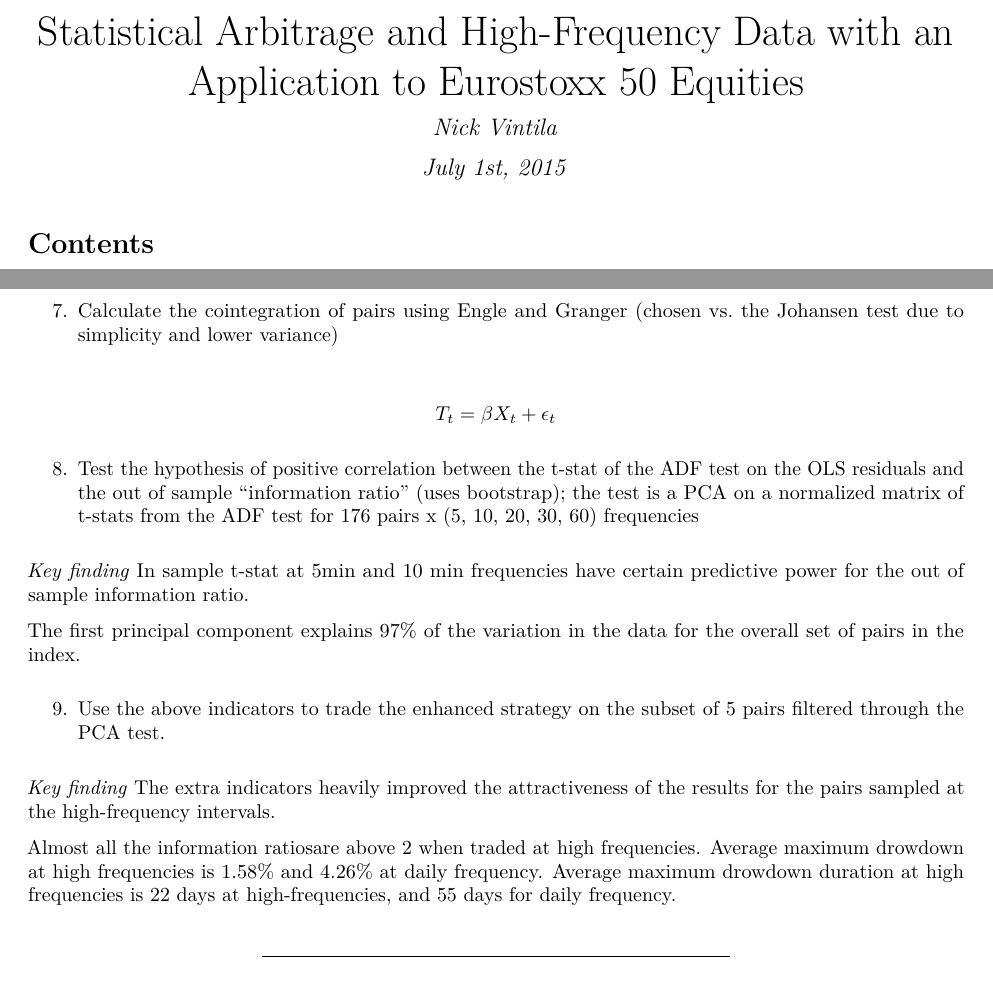
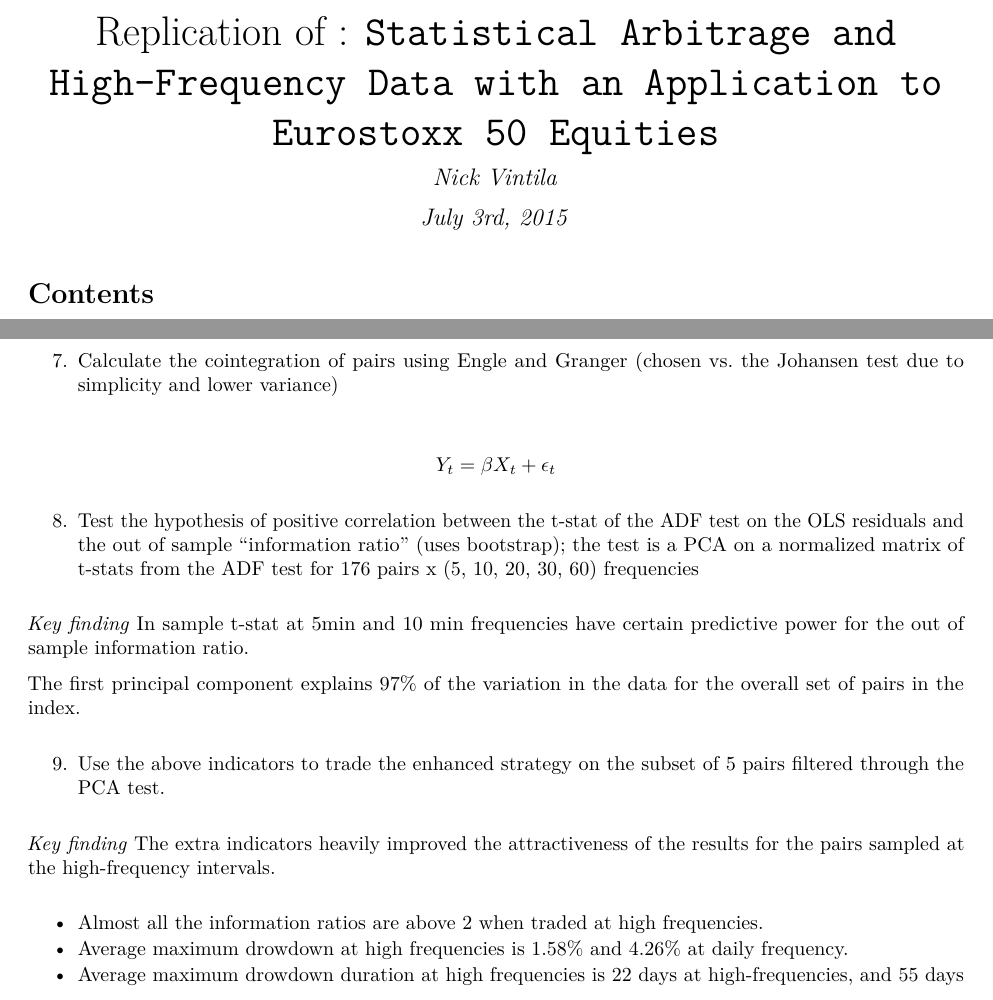
Before and after one commit to SemanticBeeng/trading, an R Markdown document (cointegration/StatArbwithHFTDataApplicationToEuroStoxx50.Rmd): two parts of pages 1 and 4 of 5, joined at a grey line, cut so that both start at the same text. The pictures show the output file cointegration/StatArbwithHFTDataApplicationToEuroStoxx50.pdf that the author committed with the source.

Commit message:
wip: paper summary

```diff
--- a/cointegration/StatArbwithHFTDataApplicationToEuroStoxx50.Rmd
+++ b/cointegration/StatArbwithHFTDataApplicationToEuroStoxx50.Rmd
@@ -1,7 +1,7 @@
 ---
-title: "Statistical Arbitrage and High-Frequency Data with an Application to Eurostoxx 50 Equities"
+title: "Replication of : `Statistical Arbitrage and High-Frequency Data with an Application to Eurostoxx 50 Equities`"
 author: Nick Vintila
-date: July 1st, 2015
+date: July 3rd, 2015
 output:
   pdf_document:
     toc: true
@@ -127,7 +127,7 @@ Compares favorably with the performance of Eurostoxx 50 index and the index of M
 
 7. Calculate the cointegration of pairs using Engle and Granger (chosen vs. the Johansen test due to simplicity and lower variance)
 
-$$ T_{t} = \beta X_{t} + \epsilon_{t} $$
+$$ Y_{t} = \beta X_{t} + \epsilon_{t} $$
 
 8. Test the hypothesis of positive correlation between the t-stat of the ADF test on the OLS residuals and the out of sample "information ratio" (uses bootstrap); the test is a PCA on a normalized matrix of t-stats from the ADF test for 176 pairs x (5, 10, 20, 30, 60) frequencies
 
@@ -141,9 +141,9 @@ The first principal component explains 97% of the variation in the data for the
 *Key finding*
 The extra indicators heavily improved the attractiveness of the results for the pairs sampled at the high-frequency intervals.
 
-Almost all the information ratiosare above 2 when traded at high frequencies.
-Average maximum drowdown at high frequencies is 1.58% and 4.26% at daily frequency.
-Average maximum drowdown duration at high frequencies is 22 days at high-frequencies, and 55 days for daily frequency.
+ * Almost all the information ratios are above 2 when traded at high frequencies.
+ * Average maximum drowdown at high frequencies is 1.58% and 4.26% at daily frequency.
+ * Average maximum drowdown duration at high frequencies is 22 days at high-frequencies, and 55 days for daily frequency.
 
 
 ***
```
Also changed, not shown: cointegration/StatArbwithHFTDataApplicationToEuroStoxx50.pdf.
